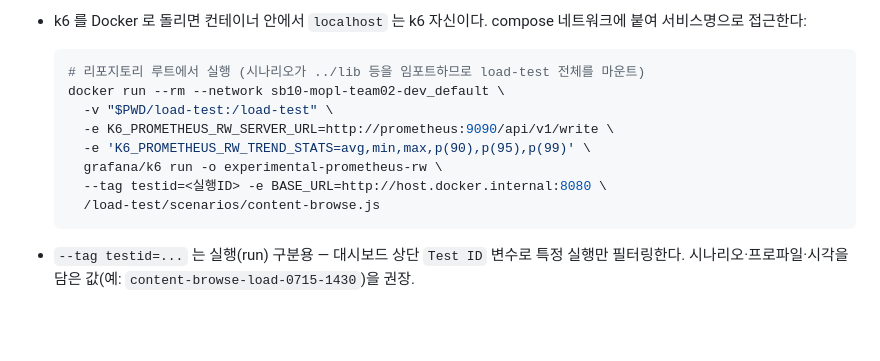
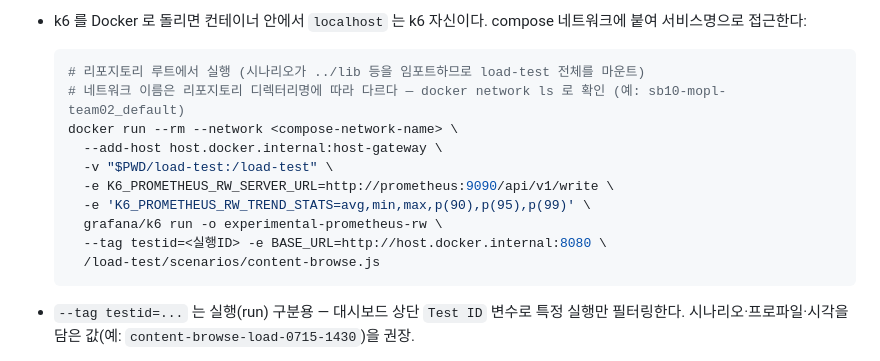
Before and after one commit to sb10-part04-team02/sb10-mopl-team02, a Markdown page: load-test/README.md, the part around the change. Drawn GitHub-style; blank space fills up the shorter version.

Commit message:
docs: Docker k6 실행 커맨드 이식성 보완 (CodeRabbit 리뷰 반영)
- compose 네트워크 이름을 플레이스홀더로 변경 (디렉터리명 종속 제거)
- Linux 호환용 --add-host host.docker.internal:host-gateway 추가
- 코드 블록 뒤 빈 줄 추가 (markdownlint MD031)

Co-Authored-By: Claude Fable 5 <noreply@anthropic.com>

````diff
--- a/load-test/README.md
+++ b/load-test/README.md
@@ -147,7 +147,9 @@ k6 run -o experimental-prometheus-rw \
 
   ```bash
   # 리포지토리 루트에서 실행 (시나리오가 ../lib 등을 임포트하므로 load-test 전체를 마운트)
-  docker run --rm --network sb10-mopl-team02-dev_default \
+  # 네트워크 이름은 리포지토리 디렉터리명에 따라 다르다 — docker network ls 로 확인 (예: sb10-mopl-team02_default)
+  docker run --rm --network <compose-network-name> \
+    --add-host host.docker.internal:host-gateway \
     -v "$PWD/load-test:/load-test" \
     -e K6_PROMETHEUS_RW_SERVER_URL=http://prometheus:9090/api/v1/write \
     -e 'K6_PROMETHEUS_RW_TREND_STATS=avg,min,max,p(90),p(95),p(99)' \
@@ -155,6 +157,7 @@ k6 run -o experimental-prometheus-rw \
     --tag testid=<실행ID> -e BASE_URL=http://host.docker.internal:8080 \
     /load-test/scenarios/content-browse.js
   ```
+
 - `--tag testid=...` 는 실행(run) 구분용 — 대시보드 상단 `Test ID` 변수로 특정 실행만 필터링한다.
   시나리오·프로파일·시각을 담은 값(예: `content-browse-load-0715-1430`)을 권장.
 - `K6_PROMETHEUS_RW_TREND_STATS` 를 지정해야 p95/p99 게이지(`k6_http_req_duration_p95` 등)가 생성된다.
````
